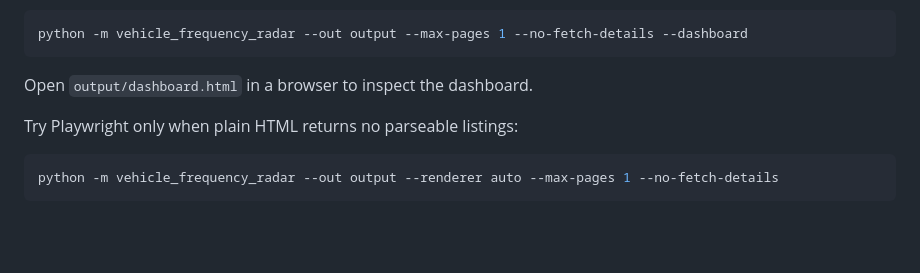
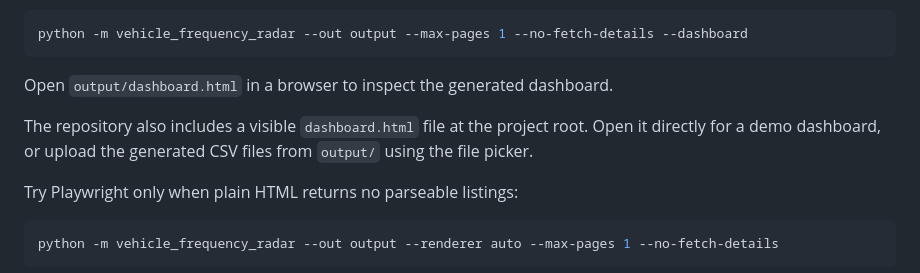
Before and after one commit to DTBknight/car-export-radar, a Markdown page: README.md, the part around the change. Drawn GitHub-style; blank space fills up the shorter version.

Commit message:
Document visible root dashboard

````diff
--- a/README.md
+++ b/README.md
@@ -50,7 +50,9 @@ Generate CSV outputs and a static visualization page:
 python -m vehicle_frequency_radar --out output --max-pages 1 --no-fetch-details --dashboard
 ```
 
-Open `output/dashboard.html` in a browser to inspect the dashboard.
+Open `output/dashboard.html` in a browser to inspect the generated dashboard.
+
+The repository also includes a visible `dashboard.html` file at the project root. Open it directly for a demo dashboard, or upload the generated CSV files from `output/` using the file picker.
 
 Try Playwright only when plain HTML returns no parseable listings:
 
````
